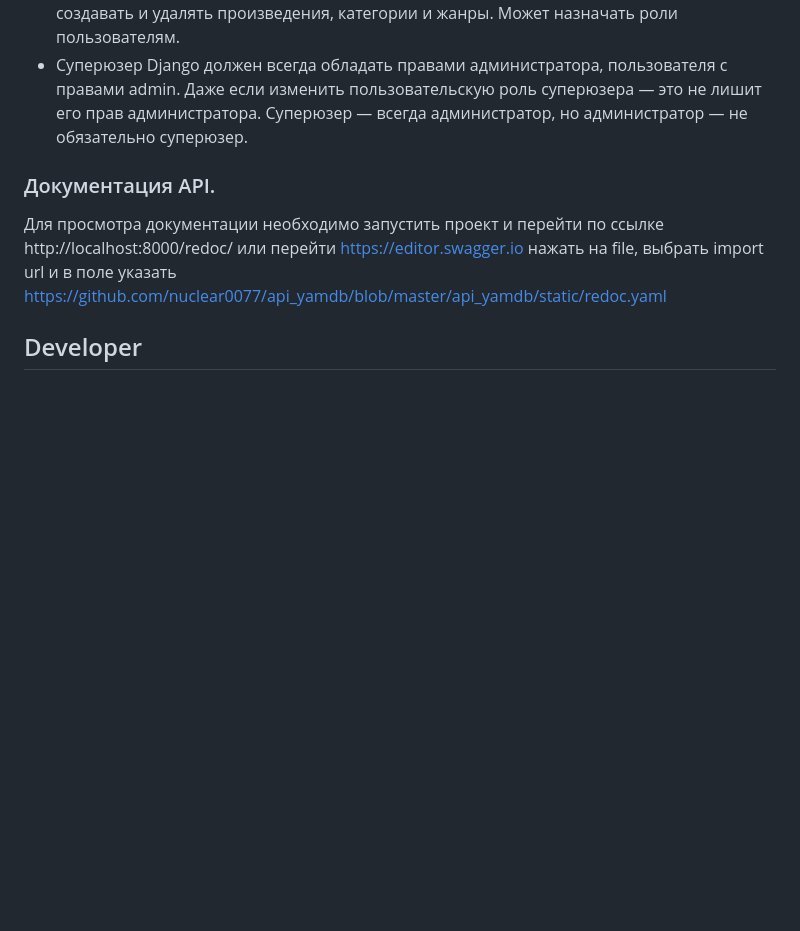
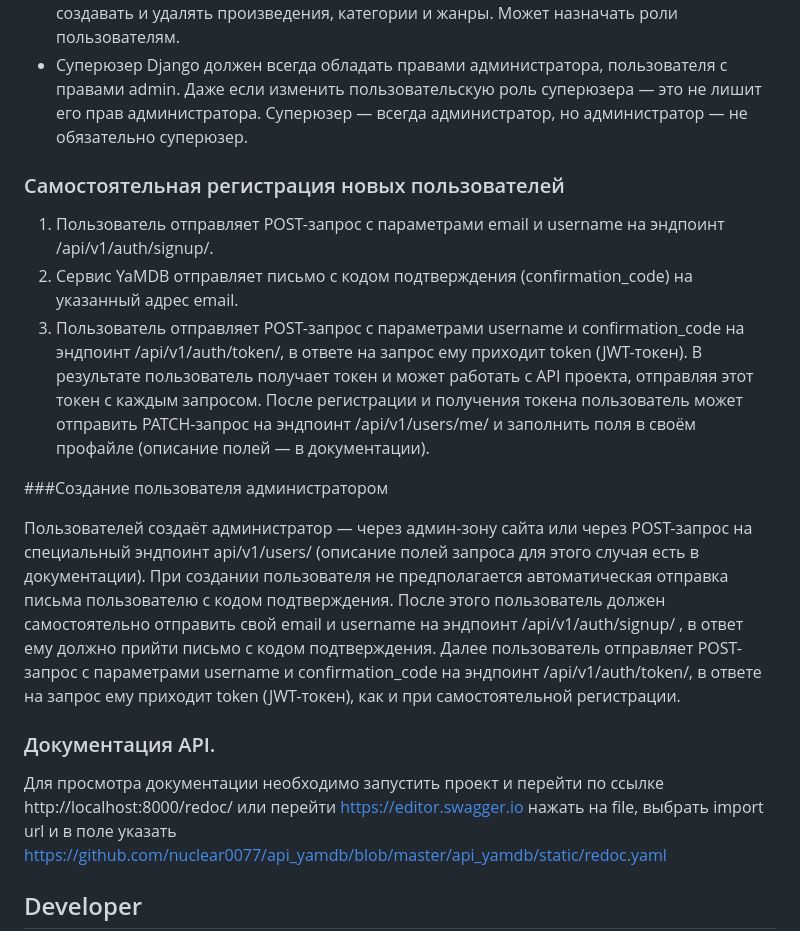
Before and after one commit to nuclear0077/api_yamdb, a Markdown page: README.md, the part around the change. Drawn GitHub-style; blank space fills up the shorter version.

```diff
--- a/README.md
+++ b/README.md
@@ -77,6 +77,21 @@ python3 manage.py runserver
 - Администратор (admin) — полные права на управление всем контентом проекта. Может создавать и удалять произведения, категории и жанры. Может назначать роли пользователям.
 - Суперюзер Django должен всегда обладать правами администратора, пользователя с правами admin. Даже если изменить пользовательскую роль суперюзера — это не лишит его прав администратора. Суперюзер — всегда администратор, но администратор — не обязательно суперюзер.
 
+### Самостоятельная регистрация новых пользователей
+
+1. Пользователь отправляет POST-запрос с параметрами email и username на эндпоинт /api/v1/auth/signup/.
+2. Сервис YaMDB отправляет письмо с кодом подтверждения (confirmation_code) на указанный адрес email.
+3. Пользователь отправляет POST-запрос с параметрами username и confirmation_code на эндпоинт /api/v1/auth/token/, в ответе на запрос ему приходит token (JWT-токен).
+В результате пользователь получает токен и может работать с API проекта, отправляя этот токен с каждым запросом.
+После регистрации и получения токена пользователь может отправить PATCH-запрос на эндпоинт /api/v1/users/me/ и заполнить поля в своём профайле (описание полей — в документации).
+
+###Создание пользователя администратором
+
+Пользователей создаёт администратор — через админ-зону сайта или через POST-запрос на специальный эндпоинт api/v1/users/ (описание полей запроса для этого случая есть в документации). При создании пользователя не предполагается автоматическая отправка письма пользователю с кодом подтверждения.
+После этого пользователь должен самостоятельно отправить свой email и username на эндпоинт /api/v1/auth/signup/ , в ответ ему должно прийти письмо с кодом подтверждения.
+Далее пользователь отправляет POST-запрос с параметрами username и confirmation_code на эндпоинт /api/v1/auth/token/, в ответе на запрос ему приходит token (JWT-токен), как и при самостоятельной регистрации.
+
+
 
 ### Документация API.
 Для просмотра документации необходимо запустить проект и перейти по ссылке http://localhost:8000/redoc/
```
